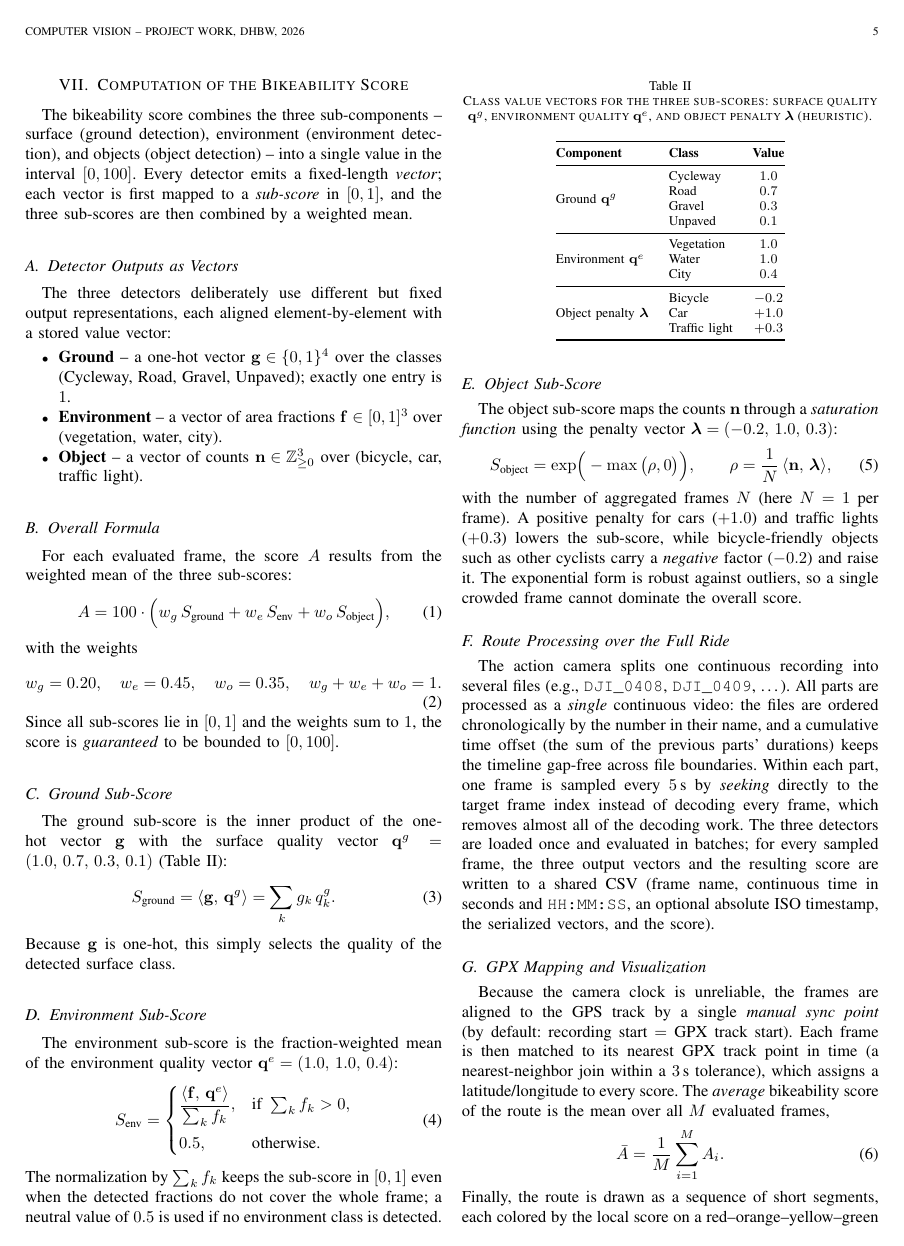
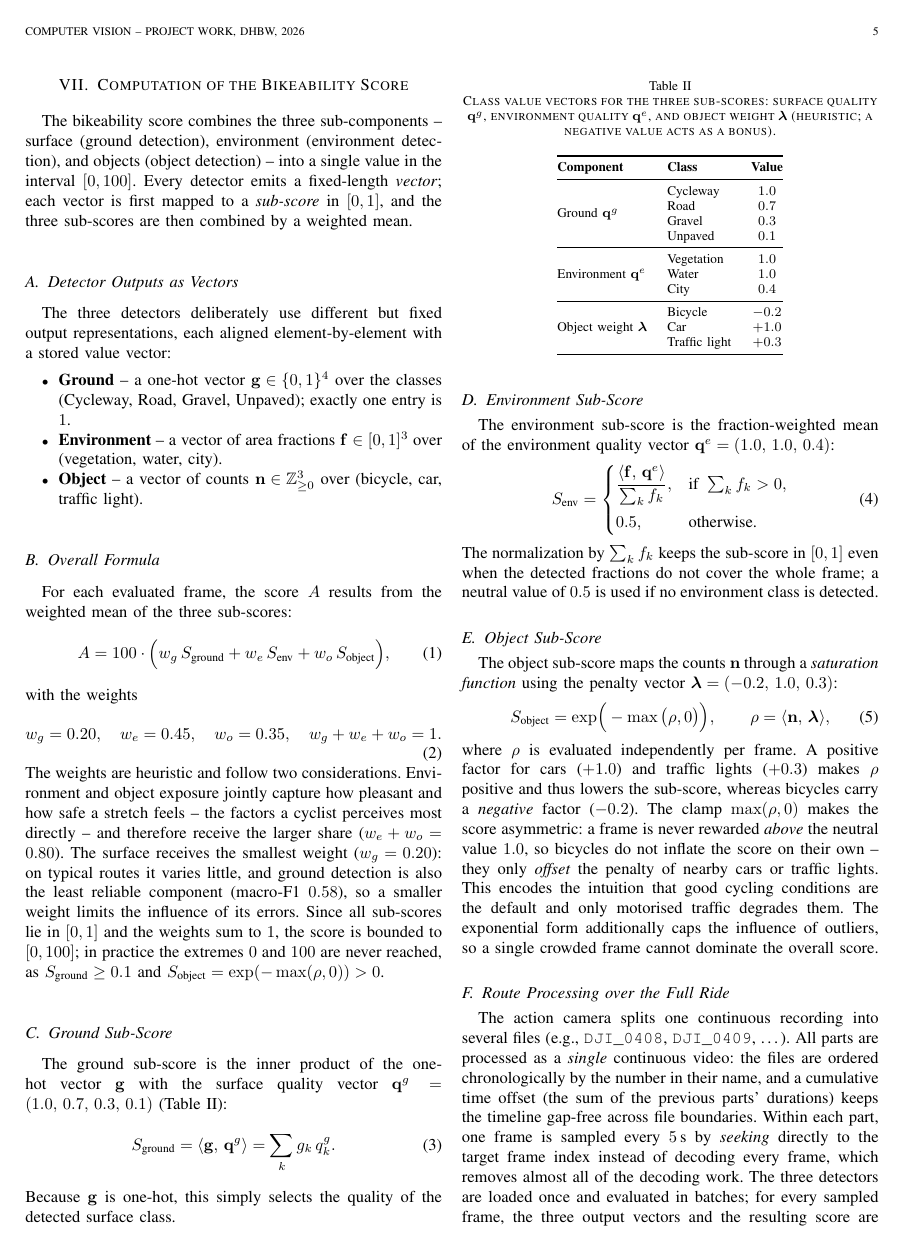
Before and after one commit to BuenyA/computer_vision_bikeability_score, a LaTeX paper (paper/bikeability_paper.tex): page 5 of 6. Compiled offline with pdfLaTeX.

Commit message:
Gute Nacht Commit

```diff
--- a/paper/bikeability_paper.tex
+++ b/paper/bikeability_paper.tex
@@ -9,6 +9,7 @@
 \usepackage{url}
 \usepackage{verbatim}
 \usepackage{graphicx}
+\usepackage{float}
 \usepackage{booktabs}
 \usepackage{multirow}
 \usepackage[T1]{fontenc}
@@ -235,8 +236,17 @@ with the weights
 w_g = 0.20, \quad w_e = 0.45, \quad w_o = 0.35,
 \quad w_g + w_e + w_o = 1.
 \end{equation}
-Since all sub-scores lie in $[0,1]$ and the weights sum to $1$, the
-score is \emph{guaranteed} to be bounded to $[0, 100]$.
+The weights are heuristic and follow two considerations. Environment
+and object exposure jointly capture how pleasant and how safe a stretch
+feels -- the factors a cyclist perceives most directly -- and therefore
+receive the larger share ($w_e + w_o = 0.80$). The surface receives the
+smallest weight ($w_g = 0.20$): on typical routes it varies little, and
+ground detection is also the least reliable component (macro-F1
+$0.58$), so a smaller weight limits the influence of its errors. Since
+all sub-scores lie in $[0,1]$ and the weights sum to $1$, the score is
+bounded to $[0, 100]$; in practice the extremes $0$ and $100$ are never
+reached, as $S_{\text{ground}}\ge 0.1$ and
+$S_{\text{object}}=\exp(-\max(\rho,0))>0$.
 
 \subsection{Ground Sub-Score}
 The ground sub-score is the inner product of the one-hot vector
@@ -274,19 +284,25 @@ $\boldsymbol{\lambda}=(-0.2,\,1.0,\,0.3)$:
 \label{eq:object}
 S_{\text{object}} = \exp\!\Big( -\max\big(\rho, 0\big) \Big),
 \qquad
-\rho = \frac{1}{N}\,\langle \mathbf{n},\, \boldsymbol{\lambda}\rangle,
+\rho = \langle \mathbf{n},\, \boldsymbol{\lambda}\rangle,
 \end{equation}
-with the number of aggregated frames $N$ (here $N=1$ per frame). A
-positive penalty for cars ($+1.0$) and traffic lights ($+0.3$) lowers
-the sub-score, while bicycle-friendly objects such as other cyclists
-carry a \emph{negative} factor ($-0.2$) and raise it. The exponential
-form is robust against outliers, so a single crowded frame cannot
+where $\rho$ is evaluated independently per frame. A positive factor
+for cars ($+1.0$) and traffic lights ($+0.3$) makes
+$\rho$ positive and thus lowers the sub-score, whereas bicycles carry a
+\emph{negative} factor ($-0.2$). The clamp $\max(\rho, 0)$ makes the
+score asymmetric: a frame is never rewarded \emph{above} the neutral
+value $1.0$, so bicycles do not inflate the score on their own -- they
+only \emph{offset} the penalty of nearby cars or traffic lights. This
+encodes the intuition that good cycling conditions are the default and
+only motorised traffic degrades them. The exponential form additionally
+caps the influence of outliers, so a single crowded frame cannot
 dominate the overall score.
 
 \begin{table}[!t]
 \caption{Class value vectors for the three sub-scores: surface quality
 $\mathbf{q}^{g}$, environment quality $\mathbf{q}^{e}$, and object
-penalty $\boldsymbol{\lambda}$ (heuristic).}
+weight $\boldsymbol{\lambda}$ (heuristic; a negative value acts as a
+bonus).}
 \label{tab:quality}
 \centering
 \begin{tabular}{@{}llc@{}}
@@ -304,7 +320,7 @@ penalty $\boldsymbol{\lambda}$ (heuristic).}
   & Water      & $1.0$\\
   & City       & $0.4$\\
 \midrule
-\multirow{3}{*}{Object penalty $\boldsymbol{\lambda}$}
+\multirow{3}{*}{Object weight $\boldsymbol{\lambda}$}
   & Bicycle       & $-0.2$\\
   & Car           & $+1.0$\\
   & Traffic light & $+0.3$\\
@@ -332,10 +348,3 @@ Because the camera clock is unreliable, the frames are aligned to the
 GPS track by a single \emph{manual sync point} (by default: recording
 start $=$ GPX track start). Each frame is then matched to its nearest
 GPX track point in time (a nearest-neighbor join within a $3$\,s
-tolerance), which assigns a latitude/longitude to every score. The
-\emph{average} bikeability score of the route is the mean over all $M$
-evaluated frames,
-\begin{equation}
-\label{eq:avg}
-\bar{A} = \frac{1}{M} \sum_{i=1}^{M} A_i .
-\end{equation}
```
Also changed, not shown: paper/bikeability_paper.pdf, paper/bikeability_paper.tex (13 more changed lines), 3 other files.
